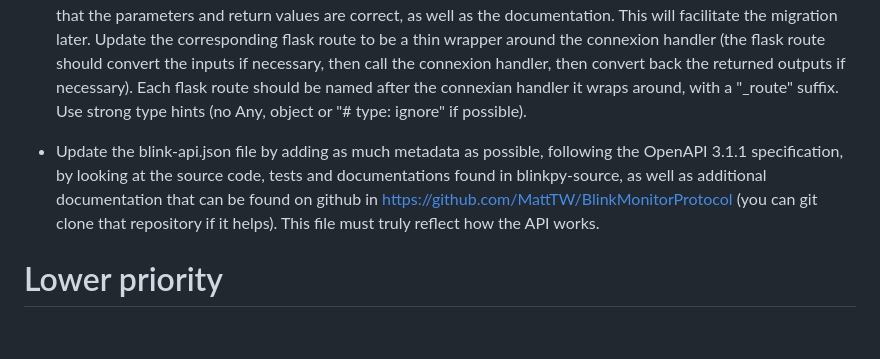
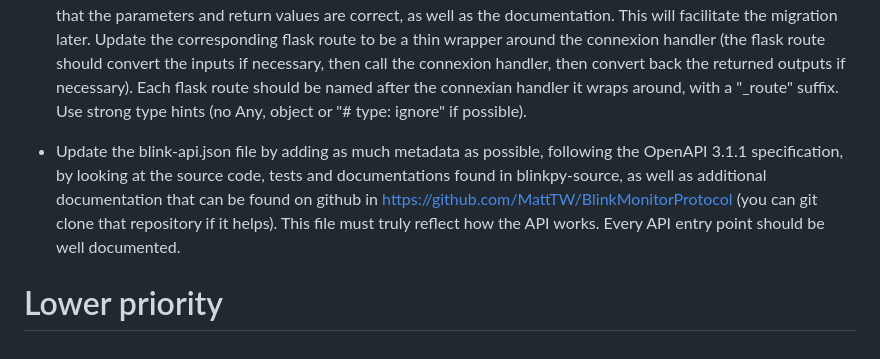
Before and after one commit to devernay/blinkpy-flask, a Markdown page: IMPLEMENTATION.md, the part around the change. GitHub-like rendering.

```diff
--- a/IMPLEMENTATION.md
+++ b/IMPLEMENTATION.md
@@ -772,6 +772,6 @@ Do not forget to compact your context before it overflows.
 
 - For each API entry point in api.json, make sure there's an "operationId" tag to facilitate the migration to the connexion package, and make sure that API entry points are coded as "connexion handlers" in the code (in blinkapp/connexion_handlers directory), with the proper parameters list and return values, although we are not yet using connexion. Most of the connexion handlers already exist. If a connexion handler already exists, just check that the parameters and return values are correct, as well as the documentation. This will facilitate the migration later. Update the corresponding flask route to be a thin wrapper around the connexion handler (the flask route should convert the inputs if necessary, then call the connexion handler, then convert back the returned outputs if necessary). Each flask route should be named after the connexian handler it wraps around, with a "_route" suffix. Use strong type hints (no Any, object or "# type: ignore" if possible).
 
-- Update the blink-api.json file by adding as much metadata as possible, following the OpenAPI 3.1.1 specification, by looking at the source code, tests and documentations found in blinkpy-source, as well as additional documentation that can be found on github in https://github.com/MattTW/BlinkMonitorProtocol (you can git clone that repository if it helps). This file must truly reflect how the API works.
+- Update the blink-api.json file by adding as much metadata as possible, following the OpenAPI 3.1.1 specification, by looking at the source code, tests and documentations found in blinkpy-source, as well as additional documentation that can be found on github in https://github.com/MattTW/BlinkMonitorProtocol (you can git clone that repository if it helps). This file must truly reflect how the API works. Every API entry point should be well documented.
 
 # Lower priority
```
